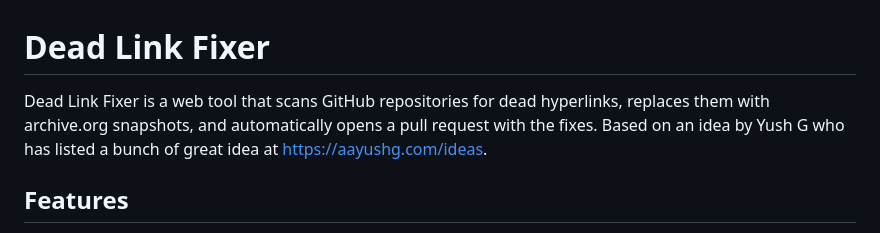
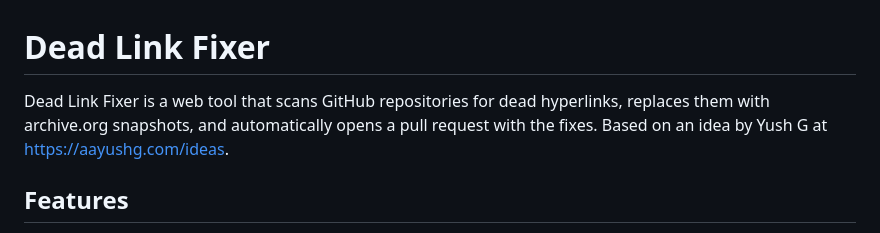
Before and after one commit to MathiasHM/deadlink-fixer, a Markdown page: README.md, the part around one of its changes. Rendered like a GitHub page.

Commit message:
Fix README formatting and improve description clarity

```diff
--- a/README.md
+++ b/README.md
@@ -1,6 +1,6 @@
 # Dead Link Fixer
 
-Dead Link Fixer is a web tool that scans GitHub repositories for dead hyperlinks, replaces them with archive.org snapshots, and automatically opens a pull request with the fixes. Based on an idea by Yush G who has listed a bunch of great idea at https://aayushg.com/ideas.
+Dead Link Fixer is a web tool that scans GitHub repositories for dead hyperlinks, replaces them with archive.org snapshots, and automatically opens a pull request with the fixes. Based on an idea by Yush G at https://aayushg.com/ideas.
 
 ## Features
 
```
Also changed, not shown: other parts of README.md (+1 -1 lines).
